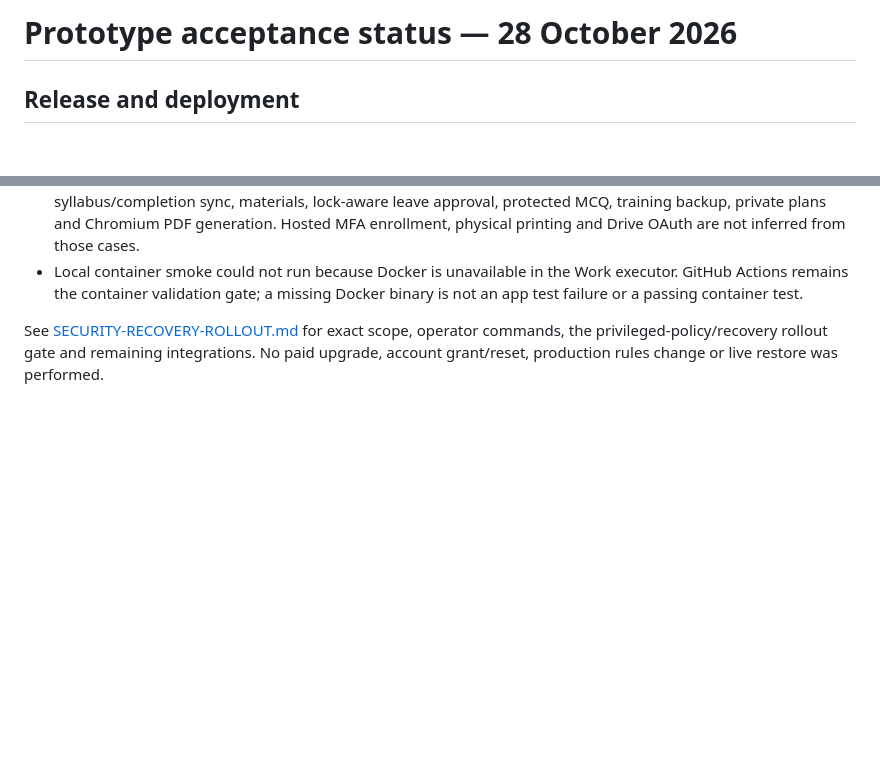
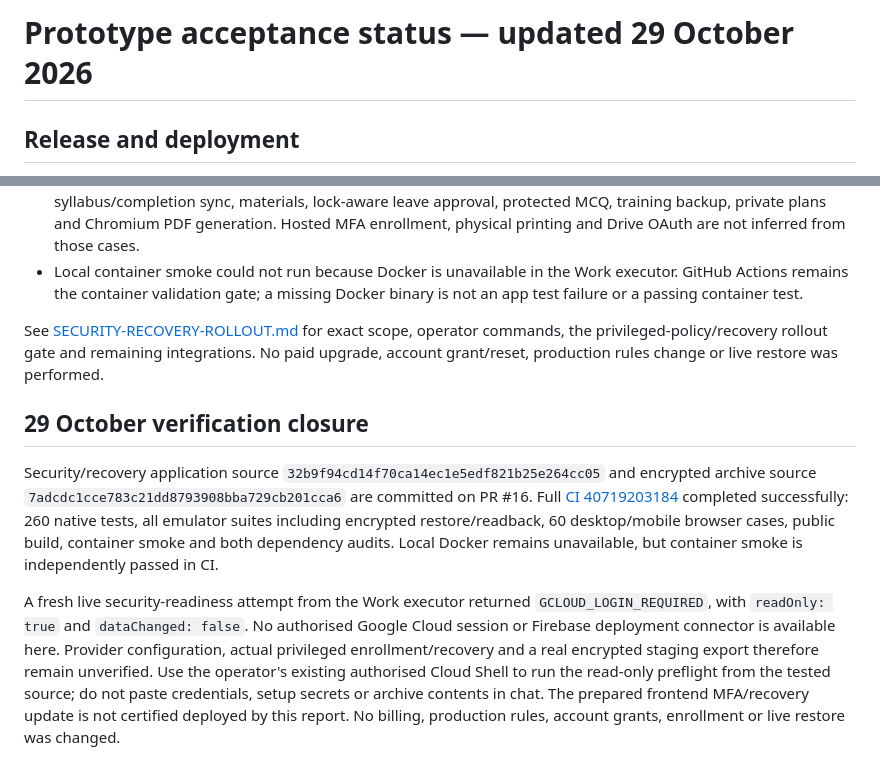
Before and after one commit to durgeshkadam-beep/universal-iti-instructor-automation, a Markdown page: docs/FINAL-ACCEPTANCE-STATUS.md, 2 parts joined by grey strips. Rendered like a GitHub page; blank space fills up the shorter version.

Commit message:
docs: close security recovery CI validation and record live access blocker

```diff
--- a/docs/FINAL-ACCEPTANCE-STATUS.md
+++ b/docs/FINAL-ACCEPTANCE-STATUS.md
@@ -1,4 +1,4 @@
-# Prototype acceptance status — 28 October 2026
+# Prototype acceptance status — updated 29 October 2026
 
 ## Release and deployment
 
@@ -75,3 +75,9 @@ New work is prepared on the same development branch and PR; it has not been depl
 - Local container smoke could not run because Docker is unavailable in the Work executor. GitHub Actions remains the container validation gate; a missing Docker binary is not an app test failure or a passing container test.
 
 See [SECURITY-RECOVERY-ROLLOUT.md](SECURITY-RECOVERY-ROLLOUT.md) for exact scope, operator commands, the privileged-policy/recovery rollout gate and remaining integrations. No paid upgrade, account grant/reset, production rules change or live restore was performed.
+
+## 29 October verification closure
+
+Security/recovery application source `32b9f94cd14f70ca14ec1e5edf821b25e264cc05` and encrypted archive source `7adcdc1cce783c21dd8793908bba729cb201cca6` are committed on PR #16. Full [CI 40719203184](https://github.com/durgeshkadam-beep/universal-iti-instructor-automation/actions/runs/40719203184) completed successfully: 260 native tests, all emulator suites including encrypted restore/readback, 60 desktop/mobile browser cases, public build, container smoke and both dependency audits. Local Docker remains unavailable, but container smoke is independently passed in CI.
+
+A fresh live security-readiness attempt from the Work executor returned `GCLOUD_LOGIN_REQUIRED`, with `readOnly: true` and `dataChanged: false`. No authorised Google Cloud session or Firebase deployment connector is available here. Provider configuration, actual privileged enrollment/recovery and a real encrypted staging export therefore remain unverified. Use the operator's existing authorised Cloud Shell to run the read-only preflight from the tested source; do not paste credentials, setup secrets or archive contents in chat. The prepared frontend MFA/recovery update is not certified deployed by this report. No billing, production rules, account grants, enrollment or live restore was changed.
```
